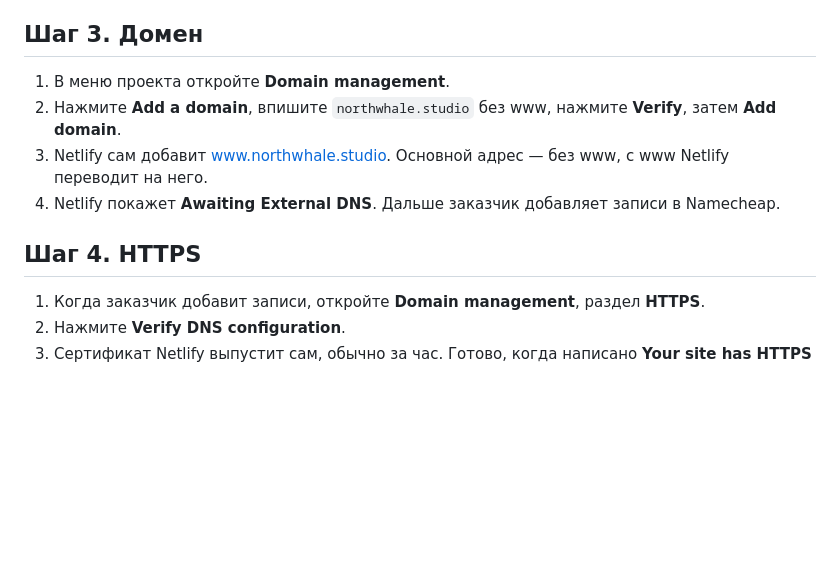
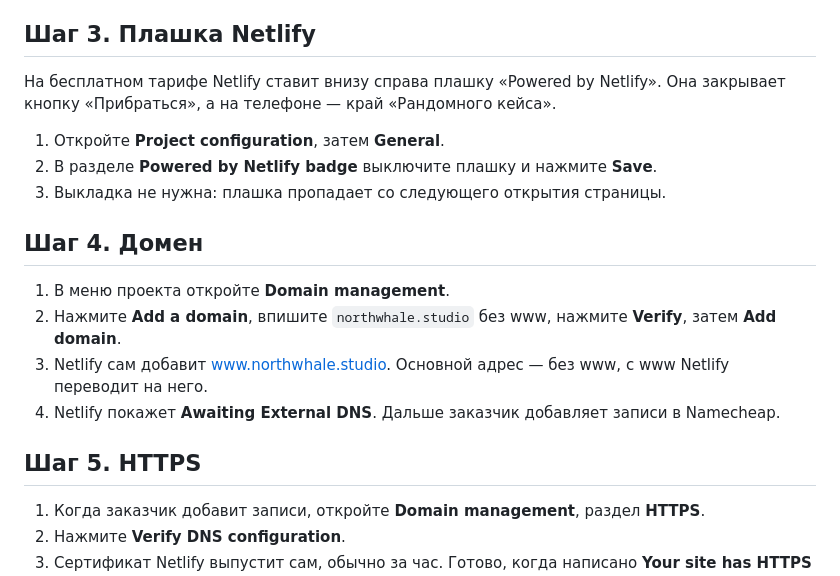
Before and after one commit to lol4eg4/north-whale-studio, a Markdown page: docs/how-to-publish-on-netlify.md, the part around the change. GitHub-like rendering; blank space fills up the shorter version.

Commit message:
docs: turn off the Netlify badge that covers the tidy button
Co-Authored-By: Claude Opus 5.5 <noreply@anthropic.com>

```diff
--- a/docs/how-to-publish-on-netlify.md
+++ b/docs/how-to-publish-on-netlify.md
@@ -29,14 +29,22 @@ Netlify по-английски. Названия кнопок даны так,
 6. Через 2–3 минуты вверху появится **Published**.
 7. Откройте https://northwhale-studio.netlify.app. Должен открыться сайт студии.
 
-## Шаг 3. Домен
+## Шаг 3. Плашка Netlify
+
+На бесплатном тарифе Netlify ставит внизу справа плашку «Powered by Netlify». Она закрывает кнопку «Прибраться», а на телефоне — край «Рандомного кейса».
+
+1. Откройте **Project configuration**, затем **General**.
+2. В разделе **Powered by Netlify badge** выключите плашку и нажмите **Save**.
+3. Выкладка не нужна: плашка пропадает со следующего открытия страницы.
+
+## Шаг 4. Домен
 
 1. В меню проекта откройте **Domain management**.
 2. Нажмите **Add a domain**, впишите `northwhale.studio` без www, нажмите **Verify**, затем **Add domain**.
 3. Netlify сам добавит www.northwhale.studio. Основной адрес — без www, с www Netlify переводит на него.
 4. Netlify покажет **Awaiting External DNS**. Дальше заказчик добавляет записи в Namecheap.
 
-## Шаг 4. HTTPS
+## Шаг 5. HTTPS
 
 1. Когда заказчик добавит записи, откройте **Domain management**, раздел **HTTPS**.
 2. Нажмите **Verify DNS configuration**.
```
Also changed, not shown: docs/explanation-site-design.md (+1 -1 lines).
